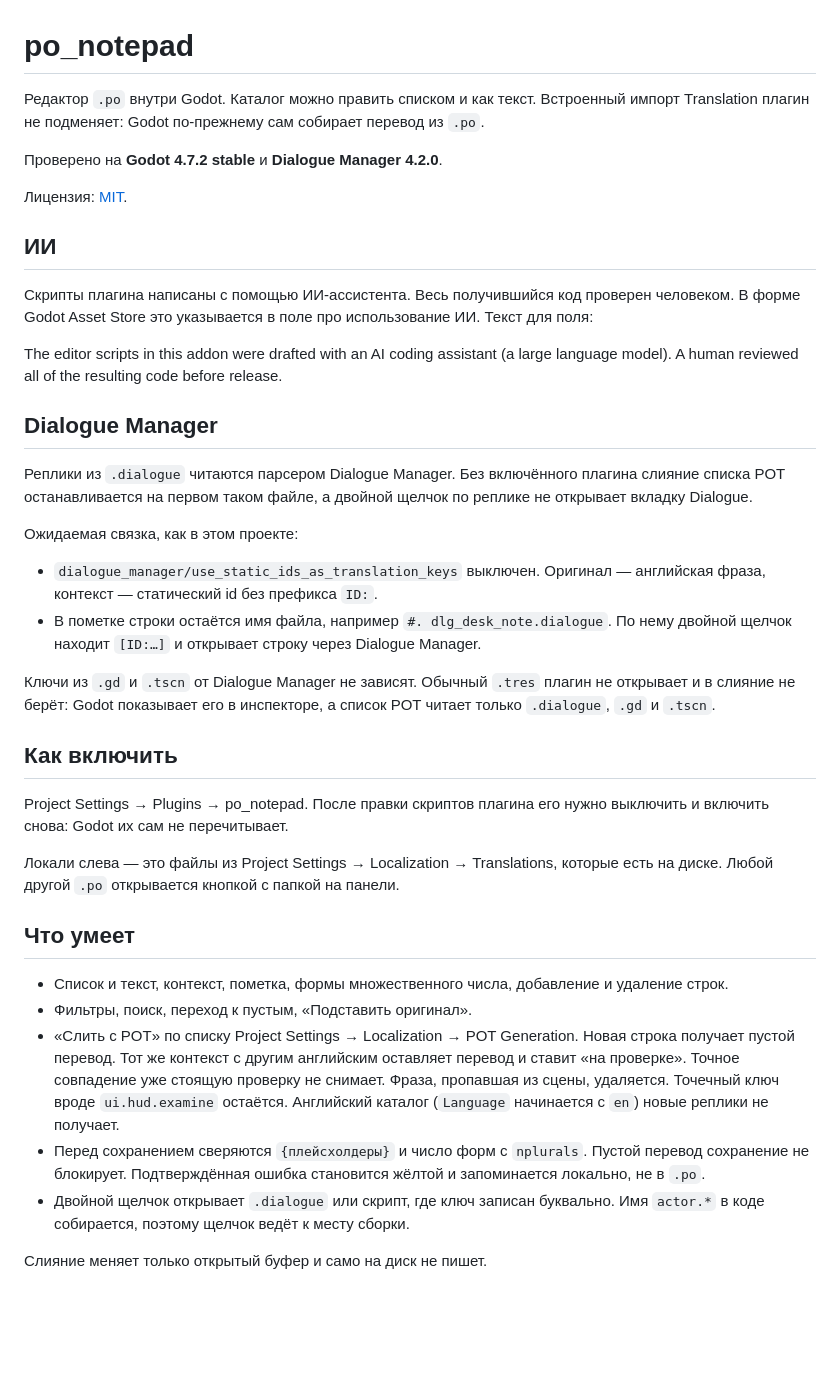
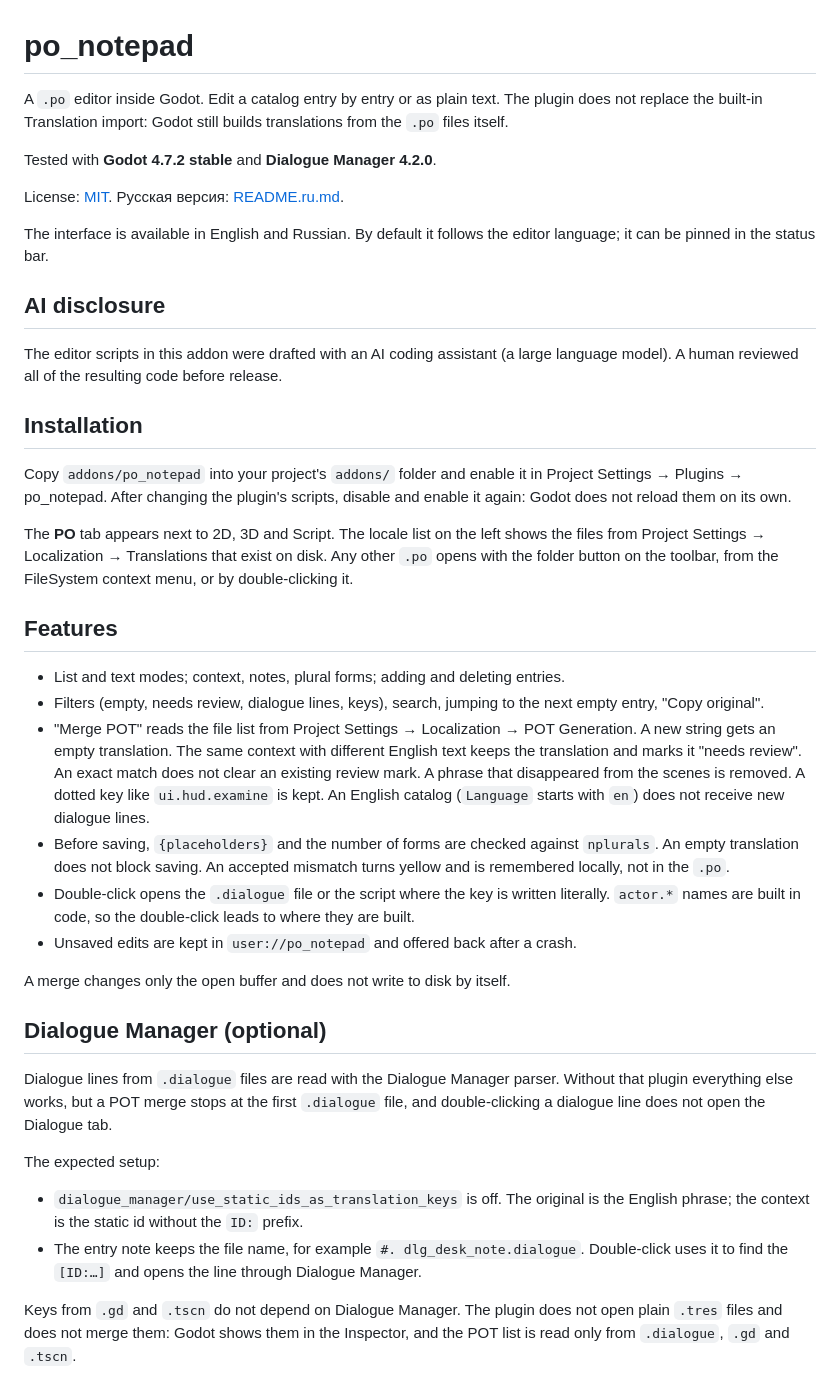
Before and after one commit to Orynik/po_notepad, a Markdown page: addons/po_notepad/README.md, the part around the change. Rendered like a GitHub page; blank space fills up the shorter version.

```diff
--- a/addons/po_notepad/README.md
+++ b/addons/po_notepad/README.md
@@ -1,40 +1,41 @@
 # po_notepad
 
-Редактор `.po` внутри Godot. Каталог можно править списком и как текст. Встроенный импорт Translation плагин не подменяет: Godot по-прежнему сам собирает перевод из `.po`.
+A `.po` editor inside Godot. Edit a catalog entry by entry or as plain text. The plugin does not replace the built-in Translation import: Godot still builds translations from the `.po` files itself.
 
-Проверено на **Godot 4.7.2 stable** и **Dialogue Manager 4.2.0**.
+Tested with **Godot 4.7.2 stable** and **Dialogue Manager 4.2.0**.
 
-Лицензия: [MIT](LICENSE).
+License: [MIT](LICENSE). Русская версия: [README.ru.md](README.ru.md).
 
-## ИИ
+The interface is available in English and Russian. By default it follows the editor language; it can be pinned in the status bar.
 
-Скрипты плагина написаны с помощью ИИ-ассистента. Весь получившийся код проверен человеком. В форме Godot Asset Store это указывается в поле про использование ИИ. Текст для поля:
+## AI disclosure
 
 The editor scripts in this addon were drafted with an AI coding assistant (a large language model). A human reviewed all of the resulting code before release.
 
-## Dialogue Manager
+## Installation
 
-Реплики из `.dialogue` читаются парсером Dialogue Manager. Без включённого плагина слияние списка POT останавливается на первом таком файле, а двойной щелчок по реплике не открывает вкладку Dialogue.
+Copy `addons/po_notepad` into your project's `addons/` folder and enable it in Project Settings → Plugins → po_notepad. After changing the plugin's scripts, disable and enable it again: Godot does not reload them on its own.
 
-Ожидаемая связка, как в этом проекте:
+The **PO** tab appears next to 2D, 3D and Script. The locale list on the left shows the files from Project Settings → Localization → Translations that exist on disk. Any other `.po` opens with the folder button on the toolbar, from the FileSystem context menu, or by double-clicking it.
 
-- `dialogue_manager/use_static_ids_as_translation_keys` выключен. Оригинал — английская фраза, контекст — статический id без префикса `ID:`.
-- В пометке строки остаётся имя файла, например `#. dlg_desk_note.dialogue`. По нему двойной щелчок находит `[ID:…]` и открывает строку через Dialogue Manager.
+## Features
 
-Ключи из `.gd` и `.tscn` от Dialogue Manager не зависят. Обычный `.tres` плагин не открывает и в слияние не берёт: Godot показывает его в инспекторе, а список POT читает только `.dialogue`, `.gd` и `.tscn`.
+- List and text modes; context, notes, plural forms; adding and deleting entries.
+- Filters (empty, needs review, dialogue lines, keys), search, jumping to the next empty entry, "Copy original".
+- "Merge POT" reads the file list from Project Settings → Localization → POT Generation. A new string gets an empty translation. The same context with different English text keeps the translation and marks it "needs review". An exact match does not clear an existing review mark. A phrase that disappeared from the scenes is removed. A dotted key like `ui.hud.examine` is kept. An English catalog (`Language` starts with `en`) does not receive new dialogue lines.
+- Before saving, `{placeholders}` and the number of forms are checked against `nplurals`. An empty translation does not block saving. An accepted mismatch turns yellow and is remembered locally, not in the `.po`.
+- Double-click opens the `.dialogue` file or the script where the key is written literally. `actor.*` names are built in code, so the double-click leads to where they are built.
+- Unsaved edits are kept in `user://po_notepad` and offered back after a crash.
 
-## Как включить
+A merge changes only the open buffer and does not write to disk by itself.
 
-Project Settings → Plugins → po_notepad. После правки скриптов плагина его нужно выключить и включить снова: Godot их сам не перечитывает.
+## Dialogue Manager (optional)
 
-Локали слева — это файлы из Project Settings → Localization → Translations, которые есть на диске. Любой другой `.po` открывается кнопкой с папкой на панели.
+Dialogue lines from `.dialogue` files are read with the Dialogue Manager parser. Without that plugin everything else works, but a POT merge stops at the first `.dialogue` file, and double-clicking a dialogue line does not open the Dialogue tab.
 
-## Что умеет
+The expected setup:
 
-- Список и текст, контекст, пометка, формы множественного числа, добавление и удаление строк.
-- Фильтры, поиск, переход к пустым, «Подставить оригинал».
-- «Слить с POT» по списку Project Settings → Localization → POT Generation. Новая строка получает пустой перевод. Тот же контекст с другим английским оставляет перевод и ставит «на проверке». Точное совпадение уже стоящую проверку не снимает. Фраза, пропавшая из сцены, удаляется. Точечный ключ вроде `ui.hud.examine` остаётся. Английский каталог (`Language` начинается с `en`) новые реплики не получает.
-- Перед сохранением сверяются `{плейсхолдеры}` и число форм с `nplurals`. Пустой перевод сохранение не блокирует. Подтверждённая ошибка становится жёлтой и запоминается локально, не в `.po`.
-- Двойной щелчок открывает `.dialogue` или скрипт, где ключ записан буквально. Имя `actor.*` в коде собирается, поэтому щелчок ведёт к месту сборки.
+- `dialogue_manager/use_static_ids_as_translation_keys` is off. The original is the English phrase; the context is the static id without the `ID:` prefix.
+- The entry note keeps the file name, for example `#. dlg_desk_note.dialogue`. Double-click uses it to find the `[ID:…]` and opens the line through Dialogue Manager.
 
-Слияние меняет только открытый буфер и само на диск не пишет.
+Keys from `.gd` and `.tscn` do not depend on Dialogue Manager. The plugin does not open plain `.tres` files and does not merge them: Godot shows them in the Inspector, and the POT list is read only from `.dialogue`, `.gd` and `.tscn`.
```
Also changed, not shown: README.md (+23 -10 lines), addons/po_notepad/README.ru.md (added, +40 -0 lines), media/icon.png (added), media/screenshot_text.png (added), media/thumbnail.png (added), 7 other files.
